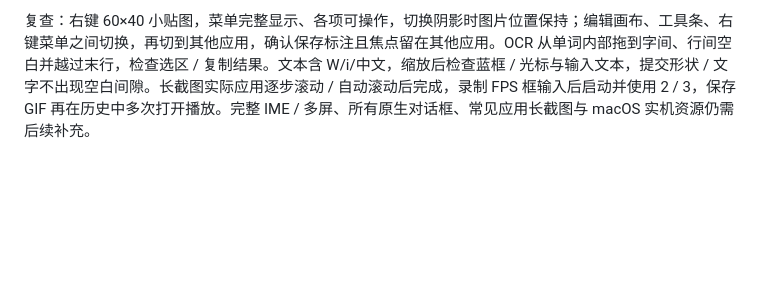
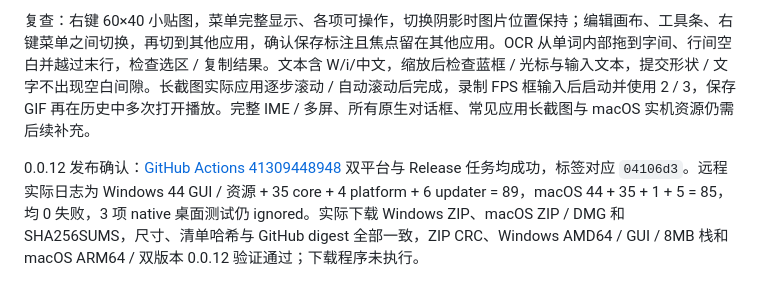
Before and after one commit to junyi-deep/simple-snip, a Markdown page: docs/TESTING.md, the part around the change. Rendered like a GitHub page; blank space fills up the shorter version.

Commit message:
docs: record v0.0.12 CI and package verification

```diff
--- a/docs/TESTING.md
+++ b/docs/TESTING.md
@@ -300,3 +300,5 @@ Windows 本机 fmt / Clippy（-D warnings）/ workspace tests 通过，共 89
 Release 动态贴图基线、首轮优化和最终版分别执行两轮真实原生窗口压测：50 张独立 1080p 图 + 10 个动态 GIF，包含单独静态、60 窗口混合、关闭静态后仅 GIF、全部关闭阶段。最终私有内存峰值从 4833.0 降至 947.4 MiB；全部关闭后均值约 119 MiB；最终小 GIF 不做逐帧软件缩放，CPU 回到约 5–6%，消除了首轮优化的 CPU 翻倍。50 张批量打开平均仍多约 0.44 秒，未隐藏这个取舍。[完整性能报告](PERFORMANCE.md) 包含基线性质、分辨率 / 素材、CPU 口径、稳定窗口、源像素成本、驱动回收和显存 / 实际呈现帧率未测的限制。测试模式不加载用户配置，原始采样保留本地。
 
 复查：右键 60×40 小贴图，菜单完整显示、各项可操作，切换阴影时图片位置保持；编辑画布、工具条、右键菜单之间切换，再切到其他应用，确认保存标注且焦点留在其他应用。OCR 从单词内部拖到字间、行间空白并越过末行，检查选区 / 复制结果。文本含 W/i/中文，缩放后检查蓝框 / 光标与输入文本，提交形状 / 文字不出现空白间隙。长截图实际应用逐步滚动 / 自动滚动后完成，录制 FPS 框输入后启动并使用 2 / 3，保存 GIF 再在历史中多次打开播放。完整 IME / 多屏、所有原生对话框、常见应用长截图与 macOS 实机资源仍需后续补充。
+
+0.0.12 发布确认：[GitHub Actions 41309448948](https://github.com/junyi-deep/simple-snip/actions/runs/41309448948) 双平台与 Release 任务均成功，标签对应 `04106d3`。远程实际日志为 Windows 44 GUI / 资源 + 35 core + 4 platform + 6 updater = 89，macOS 44 + 35 + 1 + 5 = 85，均 0 失败，3 项 native 桌面测试仍 ignored。实际下载 Windows ZIP、macOS ZIP / DMG 和 SHA256SUMS，尺寸、清单哈希与 GitHub digest 全部一致，ZIP CRC、Windows AMD64 / GUI / 8MB 栈和 macOS ARM64 / 双版本 0.0.12 验证通过；下载程序未执行。
```
